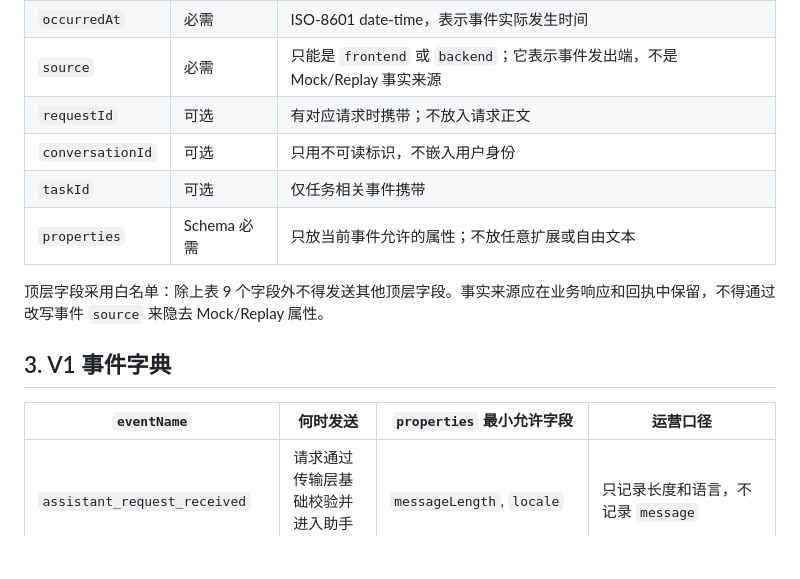
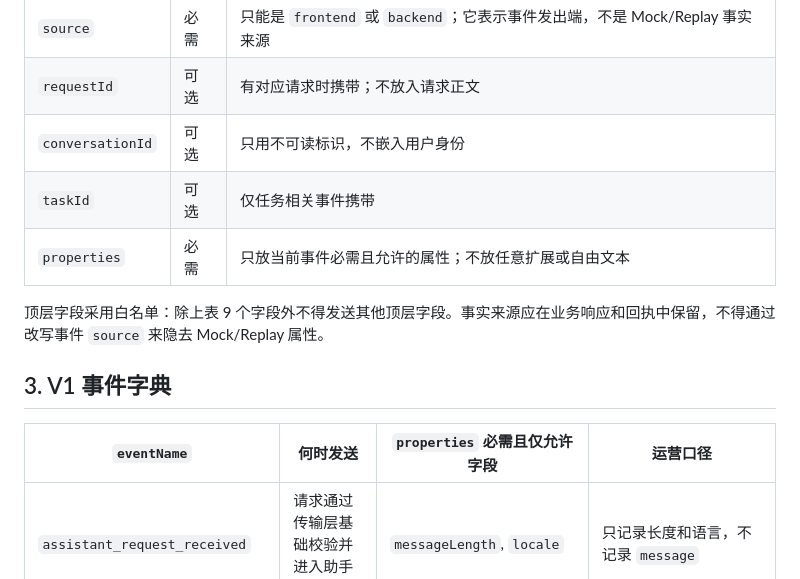
Before and after one commit to k924-cmd/IAQ-app, a Markdown page: operations/analytics/EVENT_CATALOG.md, the part around one of its changes. GitHub-like rendering; blank space fills up the shorter version.

```diff
--- a/operations/analytics/EVENT_CATALOG.md
+++ b/operations/analytics/EVENT_CATALOG.md
@@ -19,13 +19,13 @@
 | `requestId` | 可选 | 有对应请求时携带；不放入请求正文 |
 | `conversationId` | 可选 | 只用不可读标识，不嵌入用户身份 |
 | `taskId` | 可选 | 仅任务相关事件携带 |
-| `properties` | Schema 必需 | 只放当前事件允许的属性；不放任意扩展或自由文本 |
+| `properties` | 必需 | 只放当前事件必需且允许的属性；不放任意扩展或自由文本 |
 
 顶层字段采用白名单：除上表 9 个字段外不得发送其他顶层字段。事实来源应在业务响应和回执中保留，不得通过改写事件 `source` 来隐去 Mock/Replay 属性。
 
 ## 3. V1 事件字典
 
-| `eventName` | 何时发送 | `properties` 最小允许字段 | 运营口径 |
+| `eventName` | 何时发送 | `properties` 必需且仅允许字段 | 运营口径 |
 |---|---|---|---|
 | `assistant_request_received` | 请求通过传输层基础校验并进入助手链路 | `messageLength`, `locale` | 只记录长度和语言，不记录 `message` |
 | `assistant_response_completed` | 一次结构化回复完成 | `responseType`, `outcome`, `durationMs` | `responseType` 按会话契约；不记录回复正文 |
```
Also changed, not shown: other parts of operations/analytics/EVENT_CATALOG.md (+16 -14 lines), operations/release/INTEGRATION_ACCEPTANCE_V1.md (+5 -3 lines), operations/release/RELEASE_CHECKLIST.md (+1 -1 lines).
